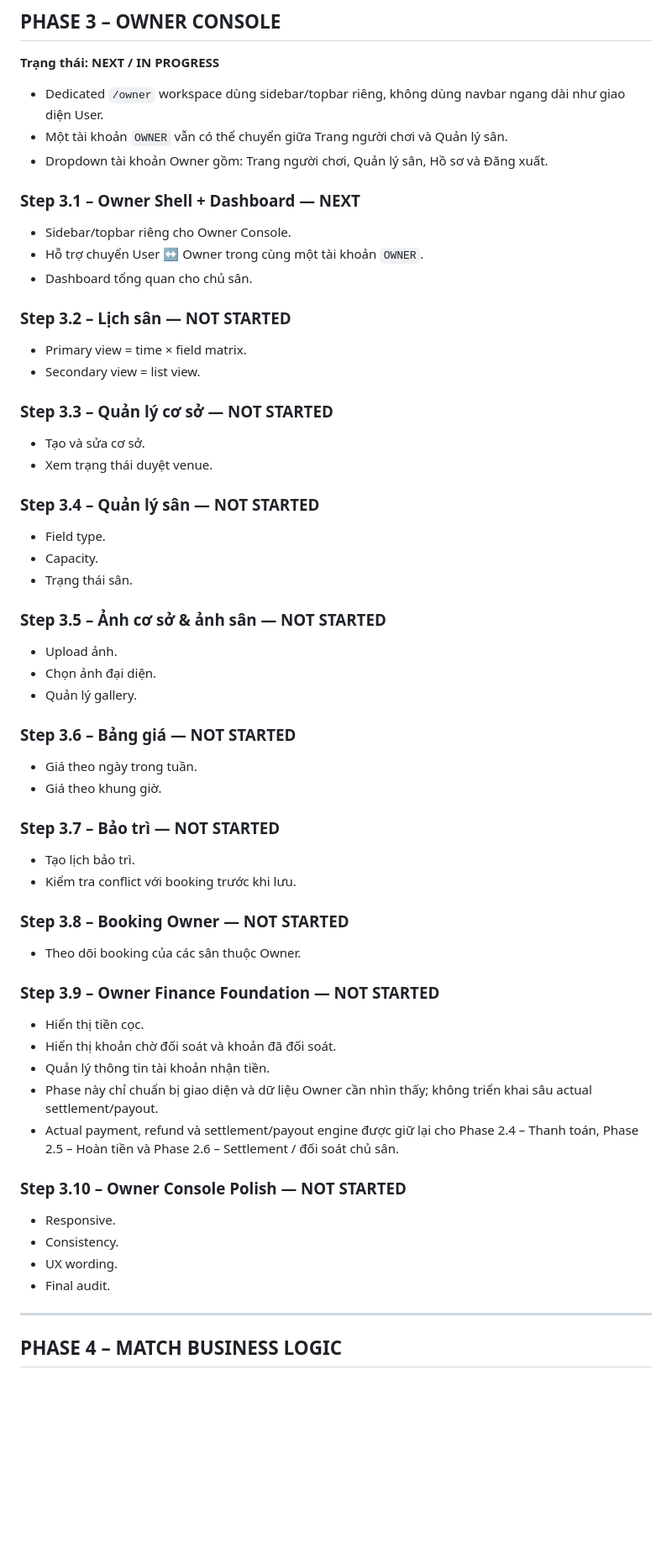
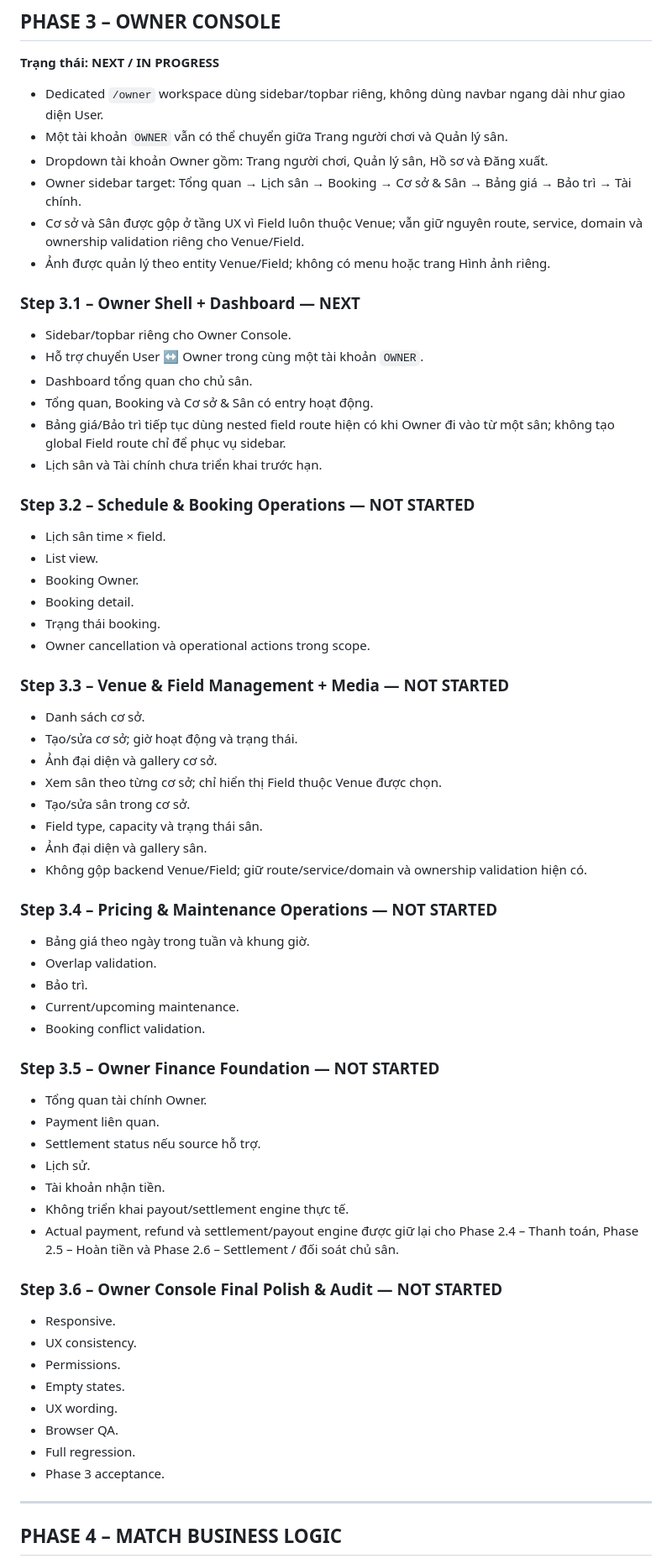
Before and after one commit to nguyenhuynguyenhuy195-creator/sports-field-booking-system, a Markdown page: docs/11-roadmap.md, the part around the change. Shown at 84% size. Drawn GitHub-style; blank space fills up the shorter version.

Commit message:
docs: consolidate Phase 3 owner console roadmap

```diff
--- a/docs/11-roadmap.md
+++ b/docs/11-roadmap.md
@@ -276,63 +276,67 @@ Theo quyết định của người dùng ngày 31/08/2026:
 - Dedicated `/owner` workspace dùng sidebar/topbar riêng, không dùng navbar ngang dài như giao diện User.
 - Một tài khoản `OWNER` vẫn có thể chuyển giữa Trang người chơi và Quản lý sân.
 - Dropdown tài khoản Owner gồm: Trang người chơi, Quản lý sân, Hồ sơ và Đăng xuất.
+- Owner sidebar target: Tổng quan → Lịch sân → Booking → Cơ sở & Sân → Bảng giá → Bảo trì → Tài chính.
+- Cơ sở và Sân được gộp ở tầng UX vì Field luôn thuộc Venue; vẫn giữ nguyên route, service, domain và ownership validation riêng cho Venue/Field.
+- Ảnh được quản lý theo entity Venue/Field; không có menu hoặc trang Hình ảnh riêng.
 
 ### Step 3.1 – Owner Shell + Dashboard — NEXT
 
 - Sidebar/topbar riêng cho Owner Console.
 - Hỗ trợ chuyển User ↔ Owner trong cùng một tài khoản `OWNER`.
 - Dashboard tổng quan cho chủ sân.
+- Tổng quan, Booking và Cơ sở & Sân có entry hoạt động.
+- Bảng giá/Bảo trì tiếp tục dùng nested field route hiện có khi Owner đi vào từ một sân; không tạo global Field route chỉ để phục vụ sidebar.
+- Lịch sân và Tài chính chưa triển khai trước hạn.
 
-### Step 3.2 – Lịch sân — NOT STARTED
+### Step 3.2 – Schedule & Booking Operations — NOT STARTED
 
-- Primary view = time × field matrix.
-- Secondary view = list view.
+- Lịch sân time × field.
+- List view.
+- Booking Owner.
+- Booking detail.
+- Trạng thái booking.
+- Owner cancellation và operational actions trong scope.
 
-### Step 3.3 – Quản lý cơ sở — NOT STARTED
+### Step 3.3 – Venue & Field Management + Media — NOT STARTED
 
-- Tạo và sửa cơ sở.
-- Xem trạng thái duyệt venue.
+- Danh sách cơ sở.
+- Tạo/sửa cơ sở; giờ hoạt động và trạng thái.
+- Ảnh đại diện và gallery cơ sở.
+- Xem sân theo từng cơ sở; chỉ hiển thị Field thuộc Venue được chọn.
+- Tạo/sửa sân trong cơ sở.
+- Field type, capacity và trạng thái sân.
+- Ảnh đại diện và gallery sân.
+- Không gộp backend Venue/Field; giữ route/service/domain và ownership validation hiện có.
 
-### Step 3.4 – Quản lý sân — NOT STARTED
+### Step 3.4 – Pricing & Maintenance Operations — NOT STARTED
 
-- Field type.
-- Capacity.
-- Trạng thái sân.
+- Bảng giá theo ngày trong tuần và khung giờ.
+- Overlap validation.
+- Bảo trì.
+- Current/upcoming maintenance.
+- Booking conflict validation.
 
-### Step 3.5 – Ảnh cơ sở & ảnh sân — NOT STARTED
+### Step 3.5 – Owner Finance Foundation — NOT STARTED
 
-- Upload ảnh.
-- Chọn ảnh đại diện.
-- Quản lý gallery.
-
-### Step 3.6 – Bảng giá — NOT STARTED
-
-- Giá theo ngày trong tuần.
-- Giá theo khung giờ.
-
-### Step 3.7 – Bảo trì — NOT STARTED
-
-- Tạo lịch bảo trì.
-- Kiểm tra conflict với booking trước khi lưu.
-
-### Step 3.8 – Booking Owner — NOT STARTED
-
-- Theo dõi booking của các sân thuộc Owner.
-
-### Step 3.9 – Owner Finance Foundation — NOT STARTED
-
-- Hiển thị tiền cọc.
-- Hiển thị khoản chờ đối soát và khoản đã đối soát.
-- Quản lý thông tin tài khoản nhận tiền.
-- Phase này chỉ chuẩn bị giao diện và dữ liệu Owner cần nhìn thấy; không triển khai sâu actual settlement/payout.
+- Tổng quan tài chính Owner.
+- Payment liên quan.
+- Settlement status nếu source hỗ trợ.
+- Lịch sử.
+- Tài khoản nhận tiền.
+- Không triển khai payout/settlement engine thực tế.
 - Actual payment, refund và settlement/payout engine được giữ lại cho Phase 2.4 – Thanh toán, Phase 2.5 – Hoàn tiền và Phase 2.6 – Settlement / đối soát chủ sân.
 
-### Step 3.10 – Owner Console Polish — NOT STARTED
+### Step 3.6 – Owner Console Final Polish & Audit — NOT STARTED
 
 - Responsive.
-- Consistency.
+- UX consistency.
+- Permissions.
+- Empty states.
 - UX wording.
-- Final audit.
+- Browser QA.
+- Full regression.
+- Phase 3 acceptance.
 
 ---
 
```
